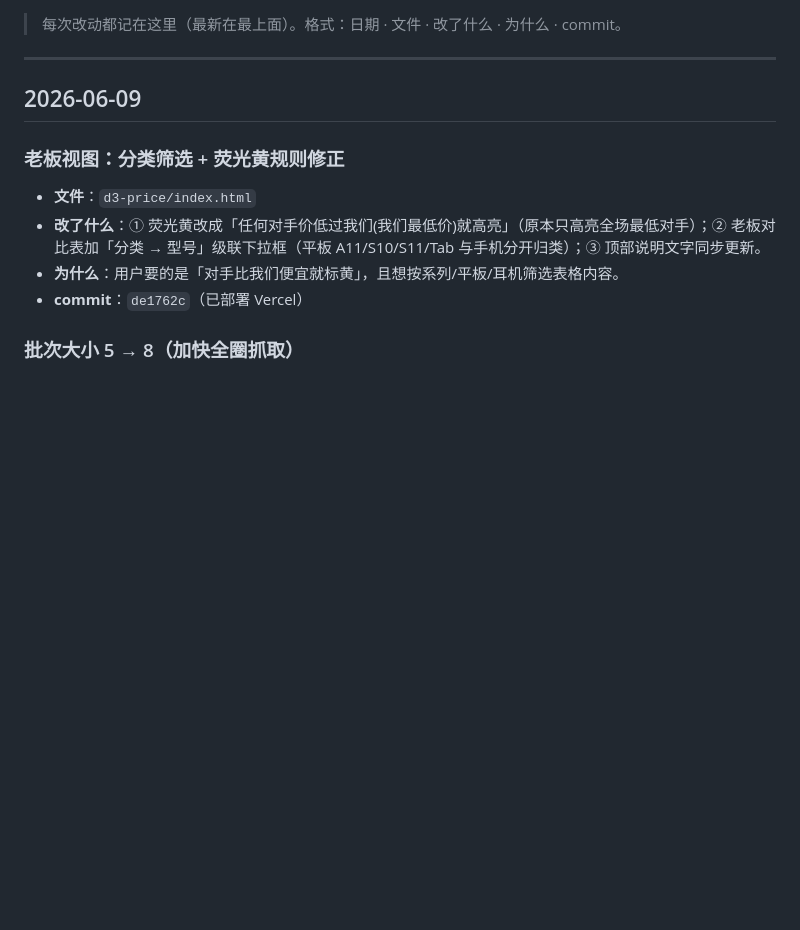
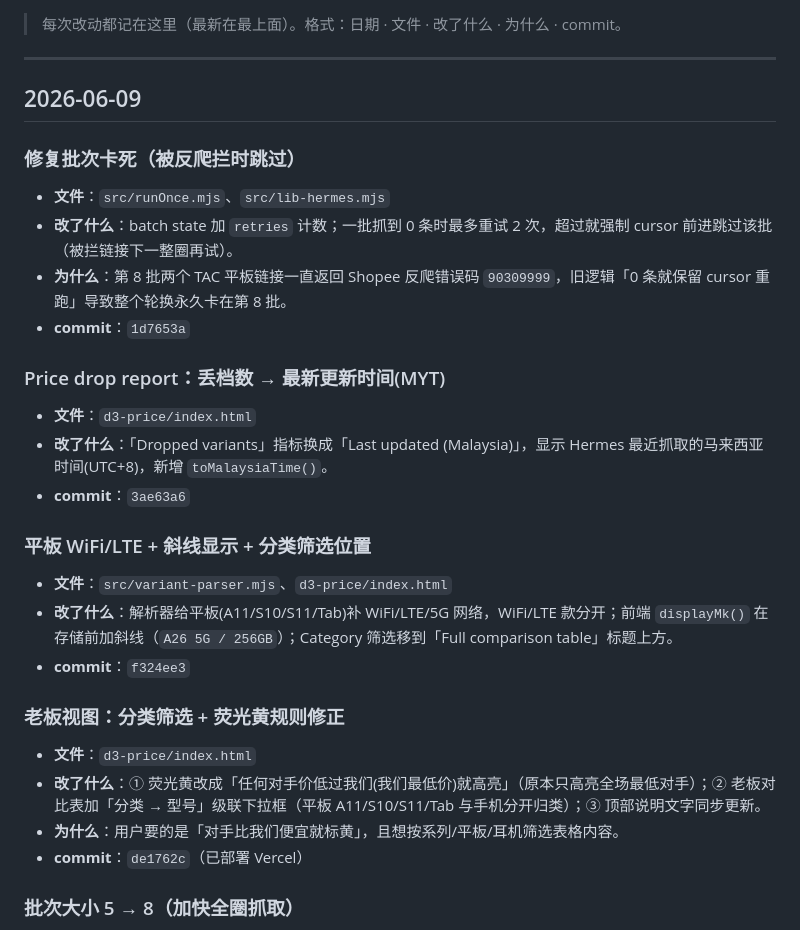
Before and after one commit to dthree3-hub/d3-price-monitor, a Markdown page: CHANGELOG.md, the part around the change. Drawn GitHub-style; blank space fills up the shorter version.

Commit message:
docs: changelog for batch-skip fix

```diff
--- a/CHANGELOG.md
+++ b/CHANGELOG.md
@@ -5,6 +5,22 @@
 ---
 
 ## 2026-06-09
+
+### 修复批次卡死（被反爬拦时跳过）
+- **文件**：`src/runOnce.mjs`、`src/lib-hermes.mjs`
+- **改了什么**：batch state 加 `retries` 计数；一批抓到 0 条时最多重试 2 次，超过就强制 cursor 前进跳过该批（被拦链接下一整圈再试）。
+- **为什么**：第 8 批两个 TAC 平板链接一直返回 Shopee 反爬错误码 `90309999`，旧逻辑「0 条就保留 cursor 重跑」导致整个轮换永久卡在第 8 批。
+- **commit**：`1d7653a`
+
+### Price drop report：丢档数 → 最新更新时间(MYT)
+- **文件**：`d3-price/index.html`
+- **改了什么**：「Dropped variants」指标换成「Last updated (Malaysia)」，显示 Hermes 最近抓取的马来西亚时间(UTC+8)，新增 `toMalaysiaTime()`。
+- **commit**：`3ae63a6`
+
+### 平板 WiFi/LTE + 斜线显示 + 分类筛选位置
+- **文件**：`src/variant-parser.mjs`、`d3-price/index.html`
+- **改了什么**：解析器给平板(A11/S10/S11/Tab)补 WiFi/LTE/5G 网络，WiFi/LTE 款分开；前端 `displayMk()` 在存储前加斜线（`A26 5G / 256GB`）；Category 筛选移到「Full comparison table」标题上方。
+- **commit**：`f324ee3`
 
 ### 老板视图：分类筛选 + 荧光黄规则修正
 - **文件**：`d3-price/index.html`
```
